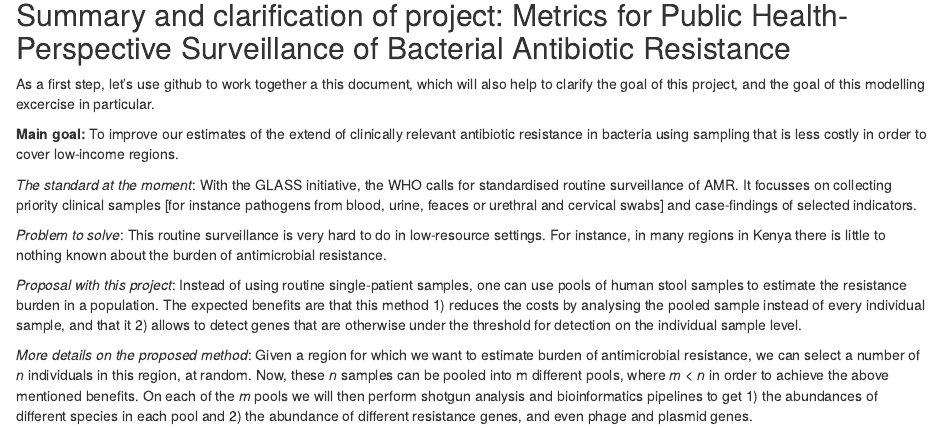
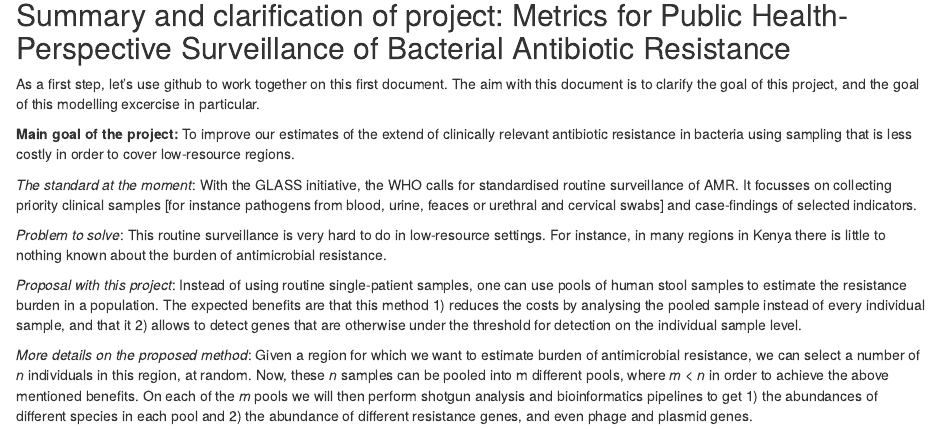
Before and after one commit to reneniehus/Sampling-for-Surveillance-of-BAR, an R Markdown document (simulation 01.Rmd): the page in a window 1100 px wide, from 810 px down. The pictures show the output file simulation 01.nb.html that the author committed with the source, opened offline.

Commit message:
small edits

````diff
--- a/simulation 01.Rmd
+++ b/simulation 01.Rmd
@@ -10,9 +10,9 @@ plot(cars)
 ```
 
 ## Summary and clarification of project: Metrics for Public Health-Perspective Surveillance of Bacterial Antibiotic Resistance
-As a first step, let's use github to work together a this document, which will also help to clarify the goal of this project, and the goal of this modelling excercise in particular.
+As a first step, let's use github to work together on this first document. The aim with this document is to clarify the goal of this project, and the goal of this modelling excercise in particular.
 
-**Main goal:** To improve our estimates of the extend of clinically relevant antibiotic resistance in bacteria using sampling that is less costly in order to cover low-income regions.
+**Main goal of the project:** To improve our estimates of the extend of clinically relevant antibiotic resistance in bacteria using sampling that is less costly in order to cover low-resource regions.
 
 *The standard at the moment*: With the GLASS initiative, the WHO calls for standardised routine surveillance of AMR. It focusses on collecting priority clinical samples [for instance pathogens from blood, urine, feaces or urethral and cervical swabs] and case-findings of selected indicators.
 
````
Also changed, not shown: simulation 01.nb.html.
